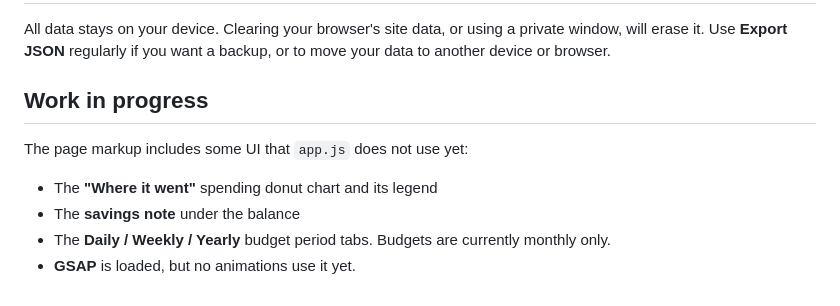
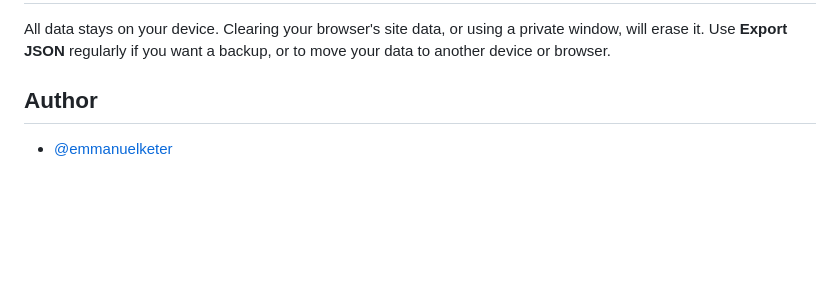
Before and after one commit to emmanuelketer/budgettrackerapp, a Markdown page: README.md, the part around the change. GitHub-like rendering; blank space fills up the shorter version.

```diff
--- a/README.md
+++ b/README.md
@@ -85,11 +85,5 @@ On import, the data is checked. Transactions with an invalid type, a non-positiv
 
 All data stays on your device. Clearing your browser's site data, or using a private window, will erase it. Use **Export JSON** regularly if you want a backup, or to move your data to another device or browser.
 
-## Work in progress
-
-The page markup includes some UI that `app.js` does not use yet:
-
-- The **"Where it went"** spending donut chart and its legend
-- The **savings note** under the balance
-- The **Daily / Weekly / Yearly** budget period tabs. Budgets are currently monthly only.
-- **GSAP** is loaded, but no animations use it yet.
+## Author
+- [@emmanuelketer](https://github.com/emmanuelketer)
```
